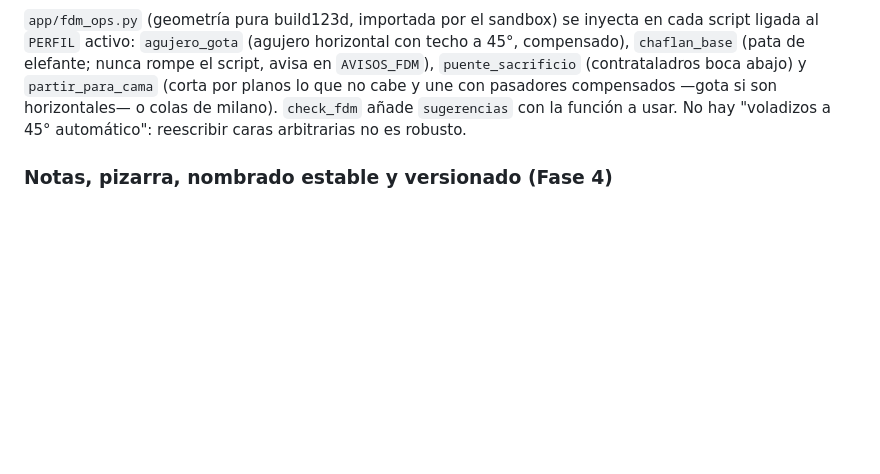
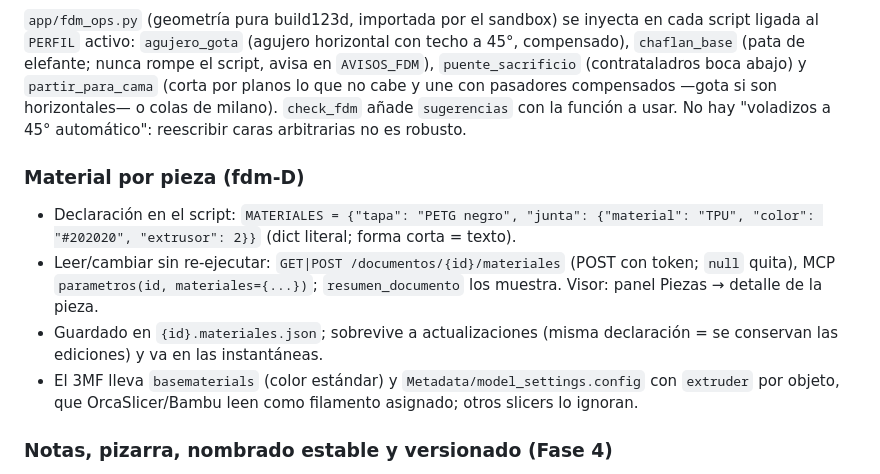
Before and after one commit to elisaul77/forja, a Markdown page: README.md, the part around the change. GitHub-like rendering; blank space fills up the shorter version.

Commit message:
docs(fdm-D): changelog y README
Co-Authored-By: Claude Opus 5.5 <noreply@anthropic.com>
Claude-Session: https://claude.ai/code/session_01So7Nqc2bheLVEMmxQx29X2

```diff
--- a/README.md
+++ b/README.md
@@ -300,6 +300,13 @@ no cabe y une con pasadores compensados —gota si son horizontales— o colas
 de milano). `check_fdm` añade `sugerencias` con la función a usar. No hay
 "voladizos a 45° automático": reescribir caras arbitrarias no es robusto.
 
+### Material por pieza (fdm-D)
+
+- Declaración en el script: `MATERIALES = {"tapa": "PETG negro", "junta": {"material": "TPU", "color": "#202020", "extrusor": 2}}` (dict literal; forma corta = texto).
+- Leer/cambiar sin re-ejecutar: `GET|POST /documentos/{id}/materiales` (POST con token; `null` quita), MCP `parametros(id, materiales={...})`; `resumen_documento` los muestra. Visor: panel Piezas → detalle de la pieza.
+- Guardado en `{id}.materiales.json`; sobrevive a actualizaciones (misma declaración = se conservan las ediciones) y va en las instantáneas.
+- El 3MF lleva `basematerials` (color estándar) y `Metadata/model_settings.config` con `extruder` por objeto, que OrcaSlicer/Bambu leen como filamento asignado; otros slicers lo ignoran.
+
 ### Notas, pizarra, nombrado estable y versionado (Fase 4)
 
 En el visor web, cada pestaña tiene una barra de herramientas propia:
```
Also changed, not shown: CHANGELOG.md (+10 -0 lines).
